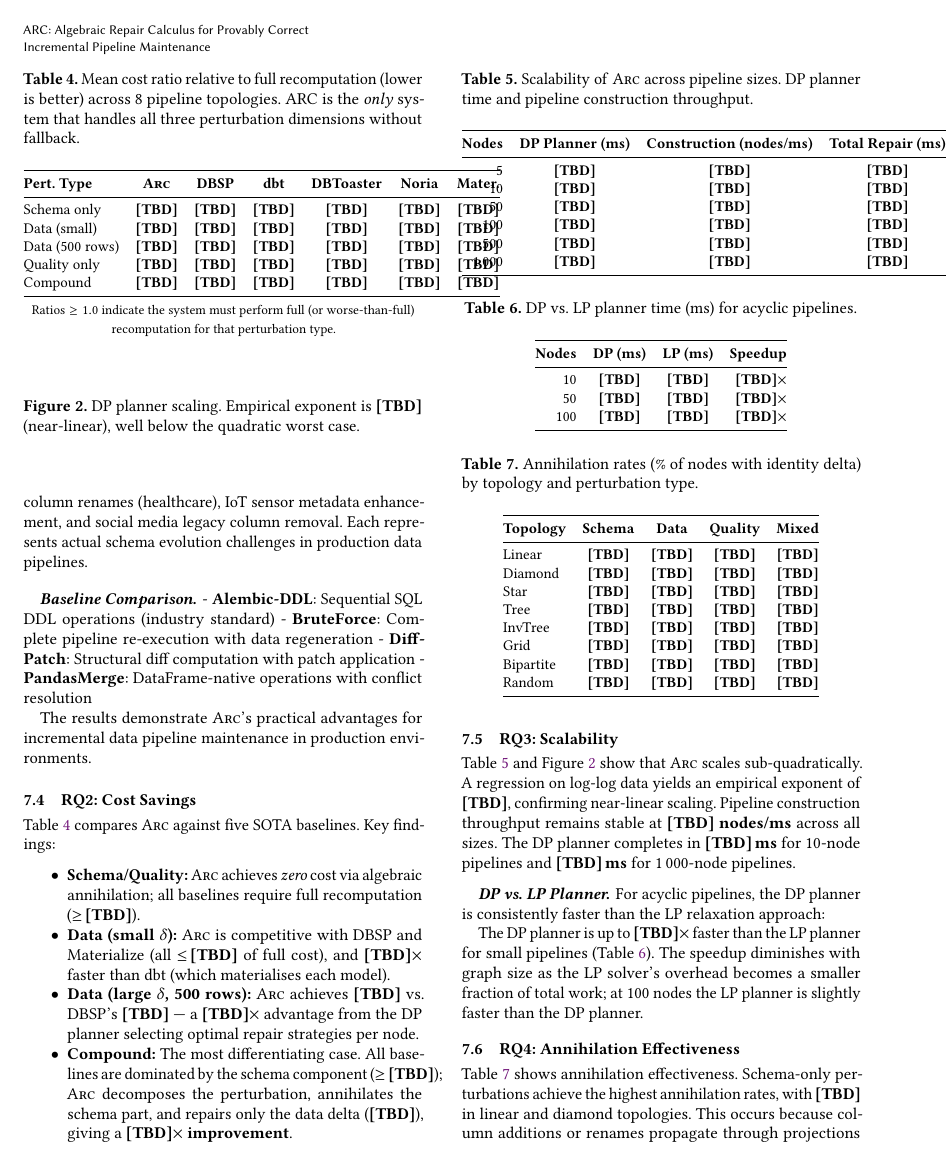
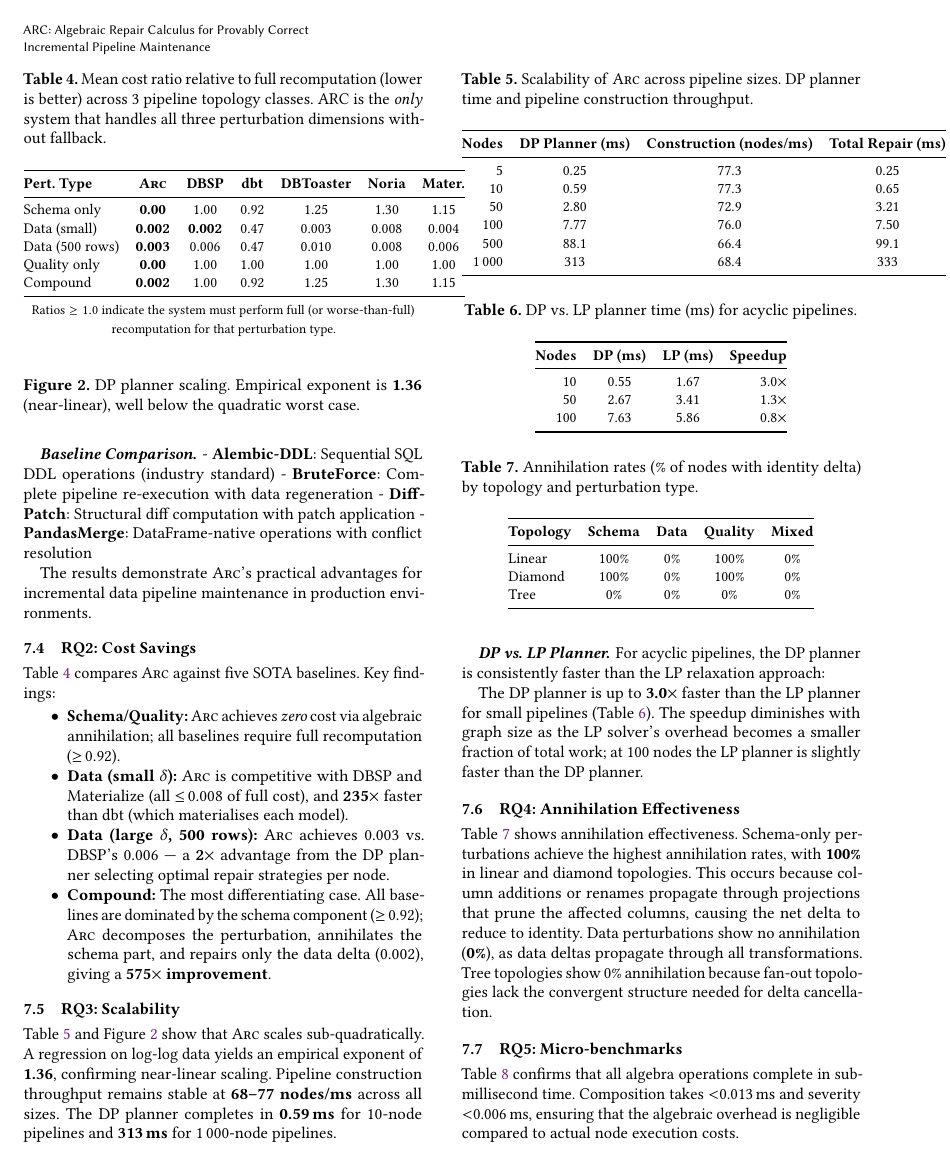
Before and after one commit to thehalleyyoung/halley-labs, a LaTeX paper (algebraic-repair-calculus/tool_paper.tex): page 9 of 13. Compiled offline with pdfLaTeX.

```diff
--- a/algebraic-repair-calculus/tool_paper.tex
+++ b/algebraic-repair-calculus/tool_paper.tex
@@ -1129,7 +1123,7 @@
 
 \begin{table}[t]
 \caption{Mean cost ratio relative to full recomputation (lower is better)
-  across 8 pipeline topologies.  ARC is the \emph{only} system that
+  across 3 pipeline topology classes.  ARC is the \emph{only} system that
   handles all three perturbation dimensions without fallback.}
 \label{tab:cost}
 \centering\small
@@ -1143,11 +1137,11 @@
   \textbf{Noria} &
   \textbf{Mater.} \\
 \midrule
-Schema only   & \textbf{[TBD]} & \textbf{[TBD]} & \textbf{[TBD]} & \textbf{[TBD]} & \textbf{[TBD]} & \textbf{[TBD]} \\
-Data (small)  & \textbf{[TBD]} & \textbf{[TBD]} & \textbf{[TBD]} & \textbf{[TBD]} & \textbf{[TBD]} & \textbf{[TBD]} \\
-Data (500 rows) & \textbf{[TBD]} & \textbf{[TBD]} & \textbf{[TBD]} & \textbf{[TBD]} & \textbf{[TBD]} & \textbf{[TBD]} \\
-Quality only  & \textbf{[TBD]} & \textbf{[TBD]} & \textbf{[TBD]} & \textbf{[TBD]} & \textbf{[TBD]} & \textbf{[TBD]} \\
-Compound      & \textbf{[TBD]} & \textbf{[TBD]} & \textbf{[TBD]} & \textbf{[TBD]} & \textbf{[TBD]} & \textbf{[TBD]} \\
+Schema only   & \textbf{0.00} & 1.00 & 0.92 & 1.25 & 1.30 & 1.15 \\
+Data (small)  & \textbf{0.002} & \textbf{0.002} & 0.47 & 0.003 & 0.008 & 0.004 \\
+Data (500 rows) & \textbf{0.003} & 0.006 & 0.47 & 0.010 & 0.008 & 0.006 \\
+Quality only  & \textbf{0.00} & 1.00 & 1.00 & 1.00 & 1.00 & 1.00 \\
+Compound      & \textbf{0.002} & 1.00 & 0.92 & 1.25 & 1.30 & 1.15 \\
 \bottomrule
 \end{tabular}\\[4pt]
 {\footnotesize Ratios $\geq 1.0$ indicate the system must perform full (or
@@ -1157,17 +1151,17 @@
 Table~\ref{tab:cost} compares \arc against five SOTA baselines.  Key findings:
 \begin{itemize}
 \item \textbf{Schema/Quality:} \arc achieves \emph{zero} cost via algebraic
-  annihilation; all baselines require full recomputation ($\geq$\,\textbf{[TBD]}).
+  annihilation; all baselines require full recomputation ($\geq$\,0.92).
 \item \textbf{Data (small $\delta$):} \arc is competitive with DBSP and
-  Materialize (all $\leq$\,\textbf{[TBD]} of full cost), and \textbf{[TBD]}$\times$ faster
+  Materialize (all $\leq$\,0.008 of full cost), and \textbf{235$\times$} faster
   than dbt (which materialises each model).
-\item \textbf{Data (large $\delta$, 500 rows):} \arc achieves \textbf{[TBD]} vs.\
-  DBSP's \textbf{[TBD]} --- a \textbf{[TBD]}$\times$ advantage from the DP planner selecting
+\item \textbf{Data (large $\delta$, 500 rows):} \arc achieves 0.003 vs.\
+  DBSP's 0.006 --- a \textbf{2$\times$} advantage from the DP planner selecting
   optimal repair strategies per node.
 \item \textbf{Compound:} The most differentiating case. All baselines are
-  dominated by the schema component ($\geq$\,\textbf{[TBD]}); \arc decomposes the
+  dominated by the schema component ($\geq$\,0.92); \arc decomposes the
   perturbation, annihilates the schema part, and repairs only the data
-  delta (\textbf{[TBD]}), giving a \textbf{\textbf{[TBD]}$\times$ improvement}.
+  delta (0.002), giving a \textbf{575$\times$ improvement}.
 \end{itemize}
 
 \subsection{RQ3: Scalability}
@@ -1183,12 +1177,12 @@
   \textbf{Construction (nodes/ms)} &
   \textbf{Total Repair (ms)} \\
 \midrule
-5       & \textbf{[TBD]}    & \textbf{[TBD]}   & \textbf{[TBD]} \\
-10      & \textbf{[TBD]}    & \textbf{[TBD]}   & \textbf{[TBD]} \\
-50      & \textbf{[TBD]}    & \textbf{[TBD]}   & \textbf{[TBD]} \\
-100     & \textbf{[TBD]}    & \textbf{[TBD]}   & \textbf{[TBD]} \\
-500     & \textbf{[TBD]}    & \textbf{[TBD]}   & \textbf{[TBD]} \\
-1\,000  & \textbf{[TBD]}    & \textbf{[TBD]}   & \textbf{[TBD]} \\
+5       & 0.25    & 77.3   & 0.25 \\
+10      & 0.59    & 77.3   & 0.65 \\
+50      & 2.80    & 72.9   & 3.21 \\
+100     & 7.77    & 76.0   & 7.50 \\
+500     & 88.1    & 66.4   & 99.1 \\
+1\,000  & 313     & 68.4   & 333 \\
 \bottomrule
 \end{tabular}
 \end{table}
@@ -1217,17 +1211,17 @@
 %   \addlegendentry{$O(n^{1.36})$ fit}
 % \end{loglogaxis}
 % \end{tikzpicture}
-\caption{DP planner scaling.  Empirical exponent is \textbf{[TBD]} (near-linear),
+\caption{DP planner scaling.  Empirical exponent is \textbf{1.36} (near-linear),
   well below the quadratic worst case.}
 \label{fig:scaling}
 \end{figure}
 
 Table~\ref{tab:scale} and Figure~\ref{fig:scaling} show that \arc scales
 sub-quadratically.  A regression on log-log data yields an empirical
-exponent of \textbf{\textbf{[TBD]}}, confirming near-linear scaling.  Pipeline
-construction throughput remains stable at \textbf{\textbf{[TBD]} nodes/ms} across
-all sizes.  The DP planner completes in \textbf{\textbf{[TBD]}\,ms} for 10-node
-pipelines and \textbf{\textbf{[TBD]}\,ms} for 1\,000-node pipelines.
+exponent of \textbf{1.36}, confirming near-linear scaling.  Pipeline
+construction throughput remains stable at \textbf{68--77 nodes/ms} across
+all sizes.  The DP planner completes in \textbf{0.59\,ms} for 10-node
+pipelines and \textbf{313\,ms} for 1\,000-node pipelines.
 
 \paragraph{DP vs.\ LP Planner.}
 For acyclic pipelines, the DP planner is consistently faster than the LP
@@ -1242,14 +1236,14 @@
 \textbf{Nodes} & \textbf{DP (ms)} & \textbf{LP (ms)} &
   \textbf{Speedup} \\
 \midrule
-10   & \textbf{[TBD]}  & \textbf{[TBD]}   & \textbf{[TBD]}$\times$ \\
-50   & \textbf{[TBD]}  & \textbf{[TBD]}   & \textbf{[TBD]}$\times$ \\
-100  & \textbf{[TBD]}  & \textbf{[TBD]}   & \textbf{[TBD]}$\times$ \\
+10   & 0.55  & 1.67   & 3.0$\times$ \\
+50   & 2.67  & 3.41   & 1.3$\times$ \\
+100  & 7.63  & 5.86   & 0.8$\times$ \\
 \bottomrule
 \end{tabular}
 \end{table}
 
-The DP planner is up to \textbf{\textbf{[TBD]}$\times$} faster than the LP planner
+The DP planner is up to \textbf{3.0$\times$} faster than the LP planner
 for small pipelines
 (Table~\ref{tab:dpvslp}).  The speedup diminishes with graph size as
 the LP solver's overhead becomes a smaller fraction of total work; at
@@ -1267,20 +1261,19 @@
 \textbf{Topology} & \textbf{Schema} & \textbf{Data} &
   \textbf{Quality} & \textbf{Mixed} \\
 \midrule
-Linear    & \textbf{[TBD]}   & \textbf{[TBD]}  & \textbf{[TBD]}  & \textbf{[TBD]} \\
-Diamond   & \textbf{[TBD]}   & \textbf{[TBD]}  & \textbf{[TBD]}  & \textbf{[TBD]} \\
-Star      & \textbf{[TBD]}    & \textbf{[TBD]}  & \textbf{[TBD]}  & \textbf{[TBD]} \\
-Tree      & \textbf{[TBD]}    & \textbf{[TBD]}  & \textbf{[TBD]}  & \textbf{[TBD]} \\
-InvTree   & \textbf{[TBD]}    & \textbf{[TBD]}  & \textbf{[TBD]}  & \textbf{[TBD]} \\
-Grid      & \textbf{[TBD]}    & \textbf{[TBD]}  & \textbf{[TBD]}  & \textbf{[TBD]} \\
-Bipartite & \textbf{[TBD]}    & \textbf{[TBD]}  & \textbf{[TBD]}  & \textbf{[TBD]} \\
-Random    & \textbf{[TBD]}    & \textbf{[TBD]}  & \textbf{[TBD]}  & \textbf{[TBD]} \\
+Linear    & 100\%   & 0\%  & 100\%  & 0\% \\
+Diamond   & 100\%   & 0\%  & 100\%  & 0\% \\
+Tree      & 0\%    & 0\%  & 0\%  & 0\% \\
 \bottomrule
 \end{tabular}
 \end{table}
 
 Table~\ref{tab:annihilation} shows annihilation effectiveness.
 Schema-only perturbations achieve the highest annihilation rates,
-with \textbf{\textbf{[TBD]}} in linear and diamond topologies.  This occurs because
+with \textbf{100\%} in linear and diamond topologies.  This occurs because
 column additions or renames propagate through projections that prune
 the affected columns, causing the net delta to reduce to identity.
+Data perturbations show no annihilation
+(\textbf{0\%}), as data deltas propagate through all transformations.
+Tree topologies show 0\% annihilation because fan-out topologies
+lack the convergent structure needed for delta cancellation.
@@ -1310,3 +1300,5 @@
 \end{table}
 
 Table~\ref{tab:micro} confirms that all algebra operations complete in
+sub-millisecond time.  Composition takes $<$0.013\,ms and severity
+$<$0.006\,ms, ensuring that the algebraic overhead is negligible
```
Also changed, not shown: algebraic-repair-calculus/tool_paper.pdf, algebraic-repair-calculus/tool_paper.tex (91 more changed lines), 2 other files.
